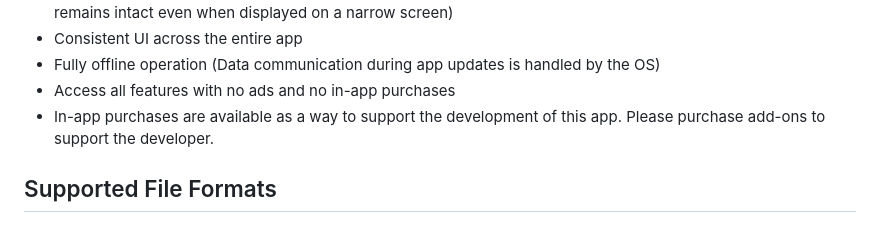
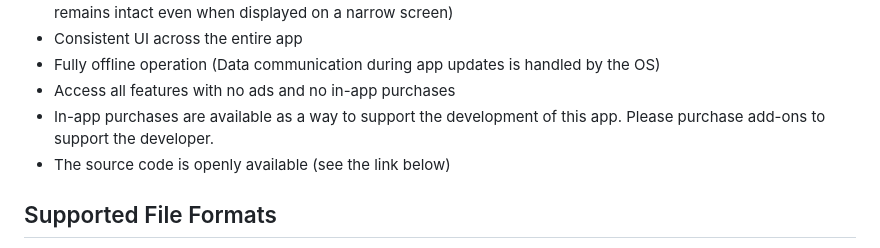
Before and after one commit to tor4kichi/tor4kichi.github.io, a Markdown page: tsubame_viewer/about_en.md, the part around the change. Drawn GitHub-style.

```diff
--- a/tsubame_viewer/about_en.md
+++ b/tsubame_viewer/about_en.md
@@ -33,6 +33,7 @@ A screen layout optimized for tablets (the layout remains intact even when displ
 * Fully offline operation (Data communication during app updates is handled by the OS)
 * Access all features with no ads and no in-app purchases
 * In-app purchases are available as a way to support the development of this app. Please purchase add-ons to support the developer.
+* The source code is openly available (see the link below)
 
 ## Supported File Formats
 
```
Also changed, not shown: tsubame_viewer/about_ja.md (+1 -1 lines).
